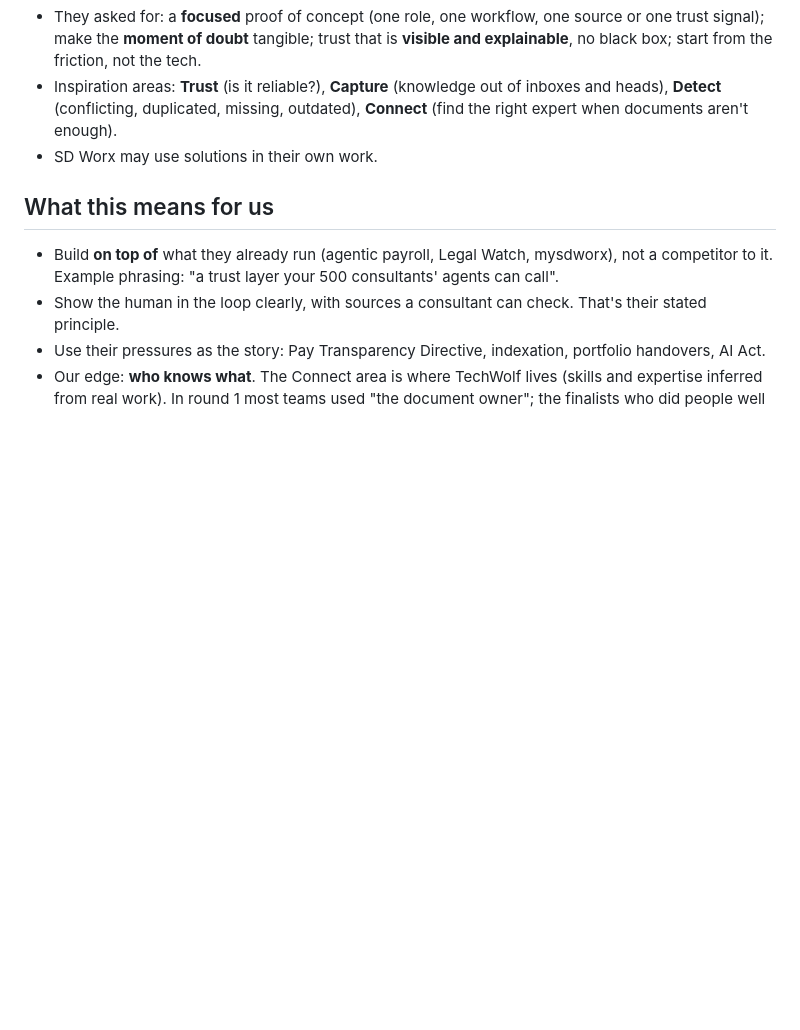
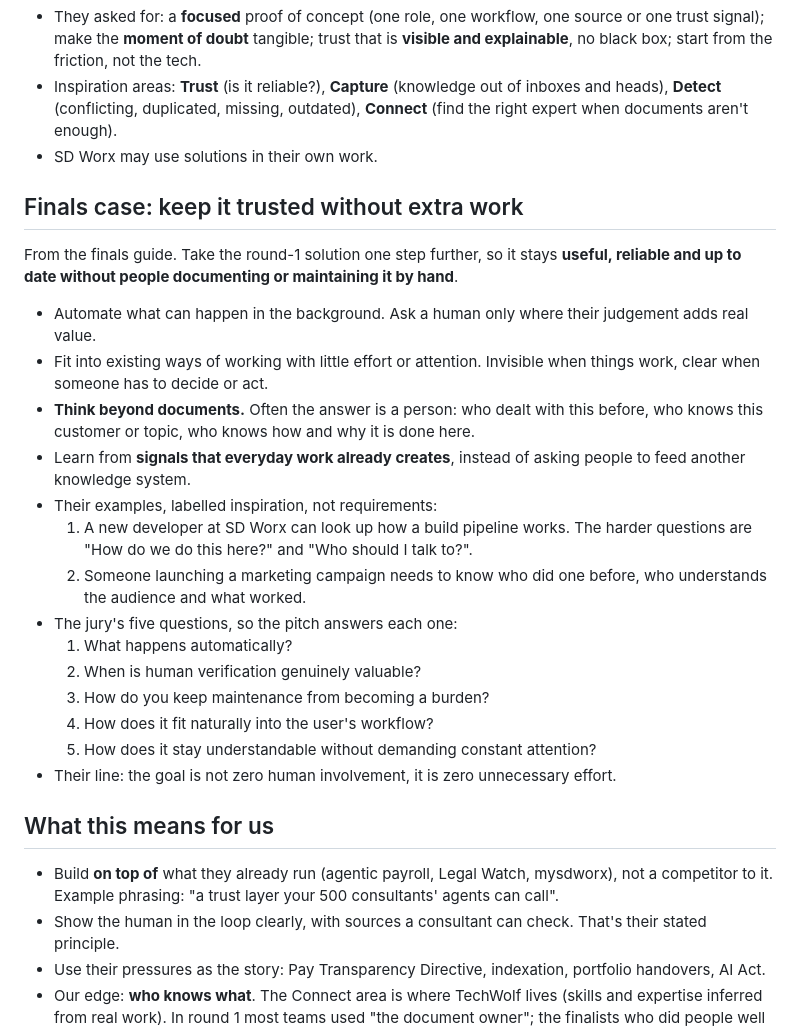
Before and after one commit to arendcolle-tw/packoverflow-final, a Markdown page: context/SDWORX.md, the part around the change. Rendered like a GitHub page; blank space fills up the shorter version.

```diff
--- a/context/SDWORX.md
+++ b/context/SDWORX.md
@@ -53,6 +53,24 @@ How might we turn fragmented organisational knowledge into a trusted shared reso
 - Inspiration areas: **Trust** (is it reliable?), **Capture** (knowledge out of inboxes and heads), **Detect** (conflicting, duplicated, missing, outdated), **Connect** (find the right expert when documents aren't enough).
 - SD Worx may use solutions in their own work.
 
+## Finals case: keep it trusted without extra work
+From the finals guide. Take the round-1 solution one step further, so it stays **useful, reliable and up to date without people documenting or maintaining it by hand**.
+
+- Automate what can happen in the background. Ask a human only where their judgement adds real value.
+- Fit into existing ways of working with little effort or attention. Invisible when things work, clear when someone has to decide or act.
+- **Think beyond documents.** Often the answer is a person: who dealt with this before, who knows this customer or topic, who knows how and why it is done here.
+- Learn from **signals that everyday work already creates**, instead of asking people to feed another knowledge system.
+- Their examples, labelled inspiration, not requirements:
+  1. A new developer at SD Worx can look up how a build pipeline works. The harder questions are "How do we do this here?" and "Who should I talk to?".
+  2. Someone launching a marketing campaign needs to know who did one before, who understands the audience and what worked.
+- The jury's five questions, so the pitch answers each one:
+  1. What happens automatically?
+  2. When is human verification genuinely valuable?
+  3. How do you keep maintenance from becoming a burden?
+  4. How does it fit naturally into the user's workflow?
+  5. How does it stay understandable without demanding constant attention?
+- Their line: the goal is not zero human involvement, it is zero unnecessary effort.
+
 ## What this means for us
 - Build **on top of** what they already run (agentic payroll, Legal Watch, mysdworx), not a competitor to it. Example phrasing: "a trust layer your 500 consultants' agents can call".
 - Show the human in the loop clearly, with sources a consultant can check. That's their stated principle.
```
Also changed, not shown: context/HACKATHON.md (+39 -9 lines).
